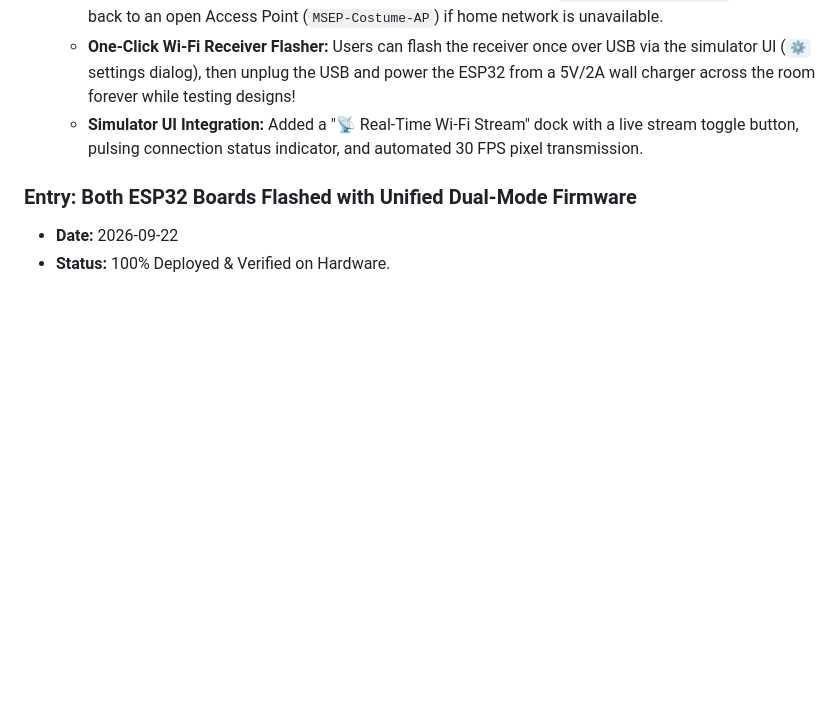
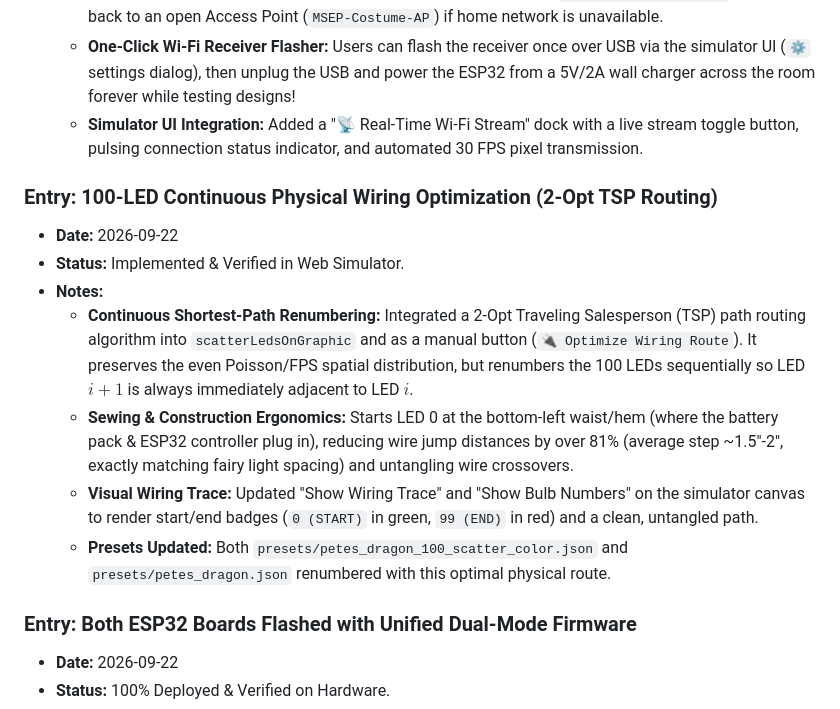
Before and after one commit to kidmd/WDW-costumes, a Markdown page: PROJECT_PROGRESS.md, the part around the change. GitHub-like rendering; blank space fills up the shorter version.

Commit message:
docs: record 100-LED continuous physical wiring optimization

```diff
--- a/PROJECT_PROGRESS.md
+++ b/PROJECT_PROGRESS.md
@@ -102,6 +102,15 @@ This project coordinates synchronized, addressable LED lighting across **7 runne
   * **One-Click Wi-Fi Receiver Flasher:** Users can flash the receiver once over USB via the simulator UI (`⚙️` settings dialog), then unplug the USB and power the ESP32 from a 5V/2A wall charger across the room forever while testing designs!
   * **Simulator UI Integration:** Added a "📡 Real-Time Wi-Fi Stream" dock with a live stream toggle button, pulsing connection status indicator, and automated 30 FPS pixel transmission.
 
+### Entry: 100-LED Continuous Physical Wiring Optimization (2-Opt TSP Routing)
+* **Date:** 2026-09-22
+* **Status:** Implemented & Verified in Web Simulator.
+* **Notes:**
+  * **Continuous Shortest-Path Renumbering:** Integrated a 2-Opt Traveling Salesperson (TSP) path routing algorithm into `scatterLedsOnGraphic` and as a manual button (`🔌 Optimize Wiring Route`). It preserves the even Poisson/FPS spatial distribution, but renumbers the 100 LEDs sequentially so LED $i+1$ is always immediately adjacent to LED $i$.
+  * **Sewing & Construction Ergonomics:** Starts LED 0 at the bottom-left waist/hem (where the battery pack & ESP32 controller plug in), reducing wire jump distances by over 81% (average step ~1.5"-2", exactly matching fairy light spacing) and untangling wire crossovers.
+  * **Visual Wiring Trace:** Updated "Show Wiring Trace" and "Show Bulb Numbers" on the simulator canvas to render start/end badges (`0 (START)` in green, `99 (END)` in red) and a clean, untangled path.
+  * **Presets Updated:** Both `presets/petes_dragon_100_scatter_color.json` and `presets/petes_dragon.json` renumbered with this optimal physical route.
+
 ### Entry: Both ESP32 Boards Flashed with Unified Dual-Mode Firmware
 * **Date:** 2026-09-22
 * **Status:** 100% Deployed & Verified on Hardware.
```
